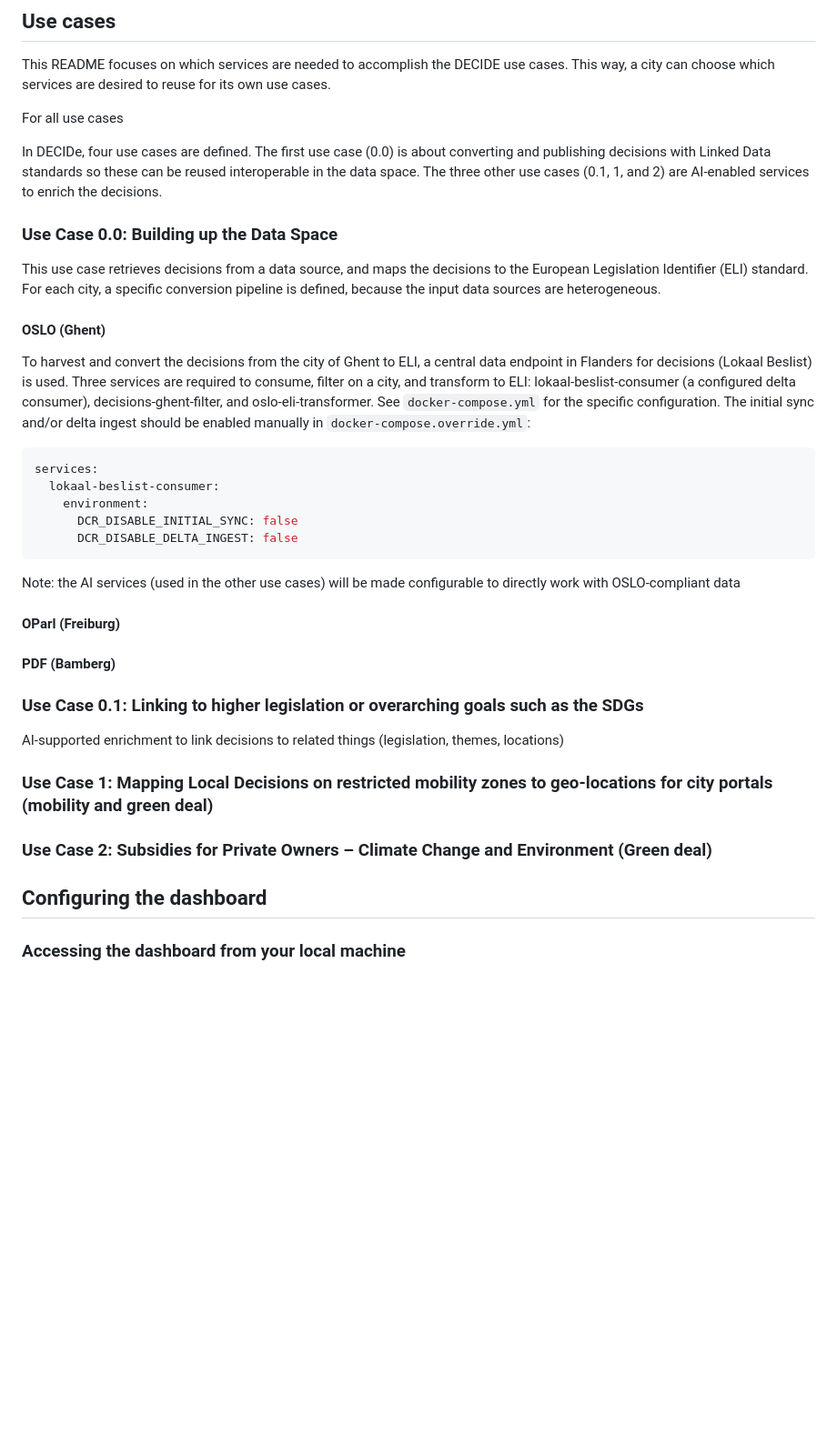
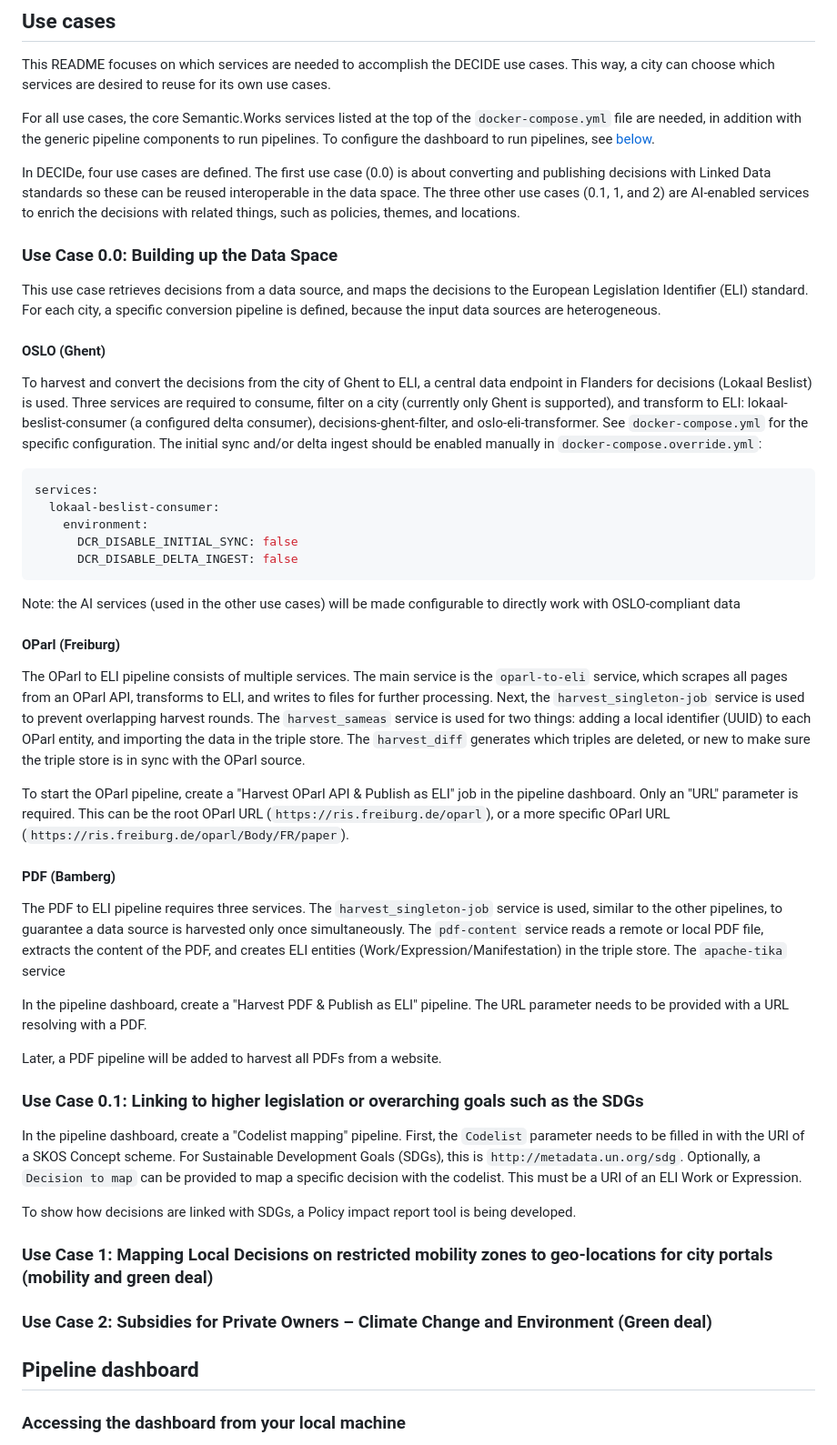
Before and after one commit to lblod/app-decide, a Markdown page: README.md, the part around the change printed below. Shown: that part at 91% size. GitHub-like rendering; blank space fills up the shorter version.

````diff
--- a/README.md
+++ b/README.md
@@ -53,9 +53,9 @@ There are two main pain points:
 
 This README focuses on which services are needed to accomplish the DECIDE use cases. This way, a city can choose which services are desired to reuse for its own use cases.
 
-For all use cases
+For all use cases, the core Semantic.Works services listed at the top of the `docker-compose.yml` file are needed, in addition with the generic pipeline components to run pipelines. To configure the dashboard to run pipelines, see [below](##configuring-the-dashboard).
 
-In DECIDe, four use cases are defined. The first use case (0.0) is about converting and publishing decisions with Linked Data standards so these can be reused interoperable in the data space. The three other use cases (0.1, 1, and 2) are AI-enabled services to enrich the decisions.
+In DECIDe, four use cases are defined. The first use case (0.0) is about converting and publishing decisions with Linked Data standards so these can be reused interoperable in the data space. The three other use cases (0.1, 1, and 2) are AI-enabled services to enrich the decisions with related things, such as policies, themes, and locations.
 
 ### Use Case 0.0: Building up the Data Space
 
@@ -63,7 +63,7 @@ This use case retrieves decisions from a data source, and maps the decisions to
 
 #### OSLO (Ghent)
 
-To harvest and convert the decisions from the city of Ghent to ELI, a central data endpoint in Flanders for decisions (Lokaal Beslist) is used. Three services are required to consume, filter on a city, and transform to ELI: lokaal-beslist-consumer (a configured delta consumer), decisions-ghent-filter, and oslo-eli-transformer. See `docker-compose.yml` for the specific configuration. The initial sync and/or delta ingest should be enabled manually in `docker-compose.override.yml`:
+To harvest and convert the decisions from the city of Ghent to ELI, a central data endpoint in Flanders for decisions (Lokaal Beslist) is used. Three services are required to consume, filter on a city (currently only Ghent is supported), and transform to ELI: lokaal-beslist-consumer (a configured delta consumer), decisions-ghent-filter, and oslo-eli-transformer. See `docker-compose.yml` for the specific configuration. The initial sync and/or delta ingest should be enabled manually in `docker-compose.override.yml`:
 
 ```yml
 services:
@@ -77,24 +77,31 @@ Note: the AI services (used in the other use cases) will be made configurable to
 
 #### OParl (Freiburg)
 
+The OParl to ELI pipeline consists of multiple services. The main service is the `oparl-to-eli` service, which scrapes all pages from an OParl API, transforms to ELI, and writes to files for further processing.
+Next, the `harvest_singleton-job` service is used to prevent overlapping harvest rounds. The `harvest_sameas` service is used for two things: adding a local identifier (UUID) to each OParl entity, and importing the data in the triple store. The `harvest_diff` generates which triples are deleted, or new to make sure the triple store is in sync with the OParl source.
 
+To start the OParl pipeline, create a "Harvest OParl API & Publish as ELI" job in the pipeline dashboard. Only an "URL" parameter is required. This can be the root OParl URL (`https://ris.freiburg.de/oparl`), or a more specific OParl URL (`https://ris.freiburg.de/oparl/Body/FR/paper`).
 
 #### PDF (Bamberg)
 
+The PDF to ELI pipeline requires three services. The `harvest_singleton-job` service is used, similar to the other pipelines, to guarantee a data source is harvested only once simultaneously. The `pdf-content` service reads a remote or local PDF file, extracts the content of the PDF, and creates ELI entities (Work/Expression/Manifestation) in the triple store. The `apache-tika` service
+
+In the pipeline dashboard, create a "Harvest PDF & Publish as ELI" pipeline. The URL parameter needs to be provided with a URL resolving with a PDF.
+
+Later, a PDF pipeline will be added to harvest all PDFs from a website.
 
 ### Use Case 0.1: Linking to higher legislation or overarching goals such as the SDGs
 
-AI-supported enrichment to link decisions to related things (legislation, themes, locations)
+In the pipeline dashboard, create a "Codelist mapping" pipeline. First, the `Codelist` parameter needs to be filled in with the URI of a SKOS Concept scheme. For Sustainable Development Goals (SDGs), this is `http://metadata.un.org/sdg`. Optionally, a `Decision to map` can be provided to map a specific decision with the codelist. This must be a URI of an ELI Work or Expression.
+
+To show how decisions are linked with SDGs, a Policy impact report tool is being developed.
 
 ### Use Case 1: Mapping Local Decisions on restricted mobility zones to geo-locations for city portals (mobility and green deal)
 
 ### Use Case 2: Subsidies for Private Owners – Climate Change and Environment (Green deal)
 
+## Pipeline dashboard
 
-
-
-
-## Configuring the dashboard
 ### Accessing the dashboard from your local machine
 
 Since we use dispatcher v2, which dispatches on hostname, we'll have to update `/etc/hosts`.
````
Also changed, not shown: other parts of README.md (+8 -0 lines), doc/dashboard-create-new-2.png (added), 2 other files.
